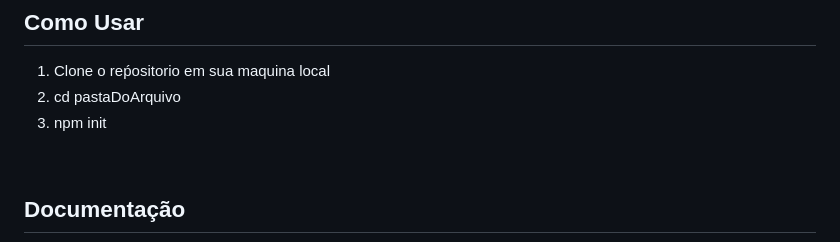
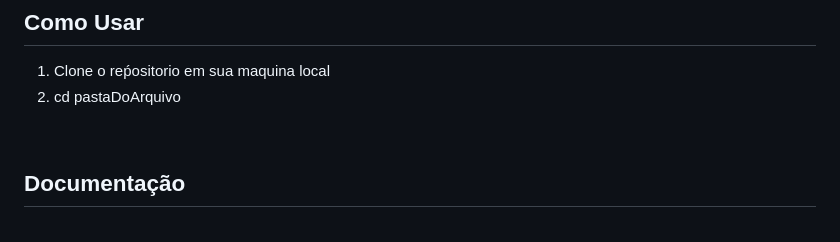
Before and after one commit to dgusfr/node_jwt_api, a Markdown page: README.md, the part around the change. GitHub-like rendering.

```diff
--- a/README.md
+++ b/README.md
@@ -63,8 +63,6 @@ Esse projeto consiste em uma API de games responsável por realizar o login com
 
 1. Clone o reṕositorio em sua maquina local
 2. cd pastaDoArquivo
-3. npm init
-
 <br>
 
 ## Documentação
```
